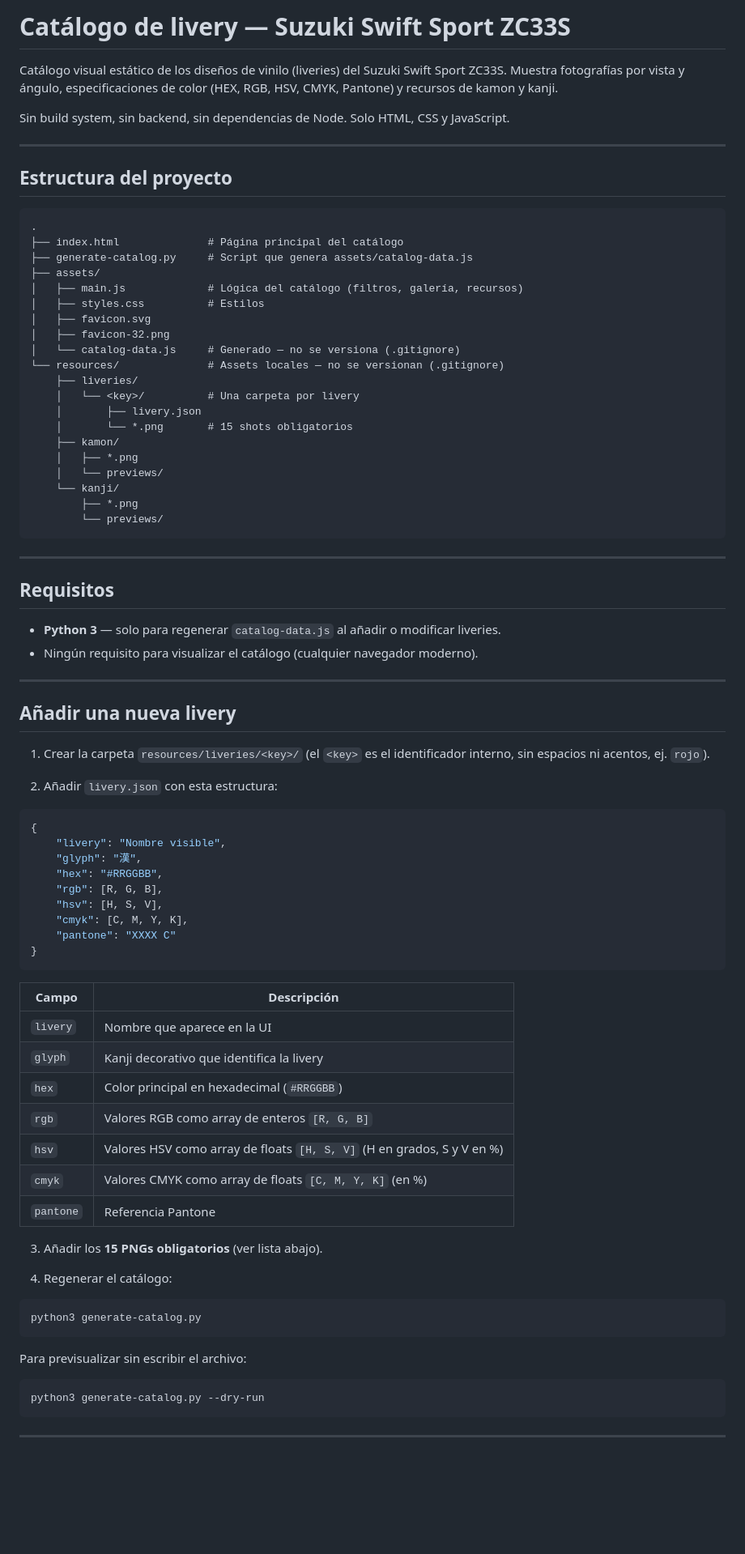
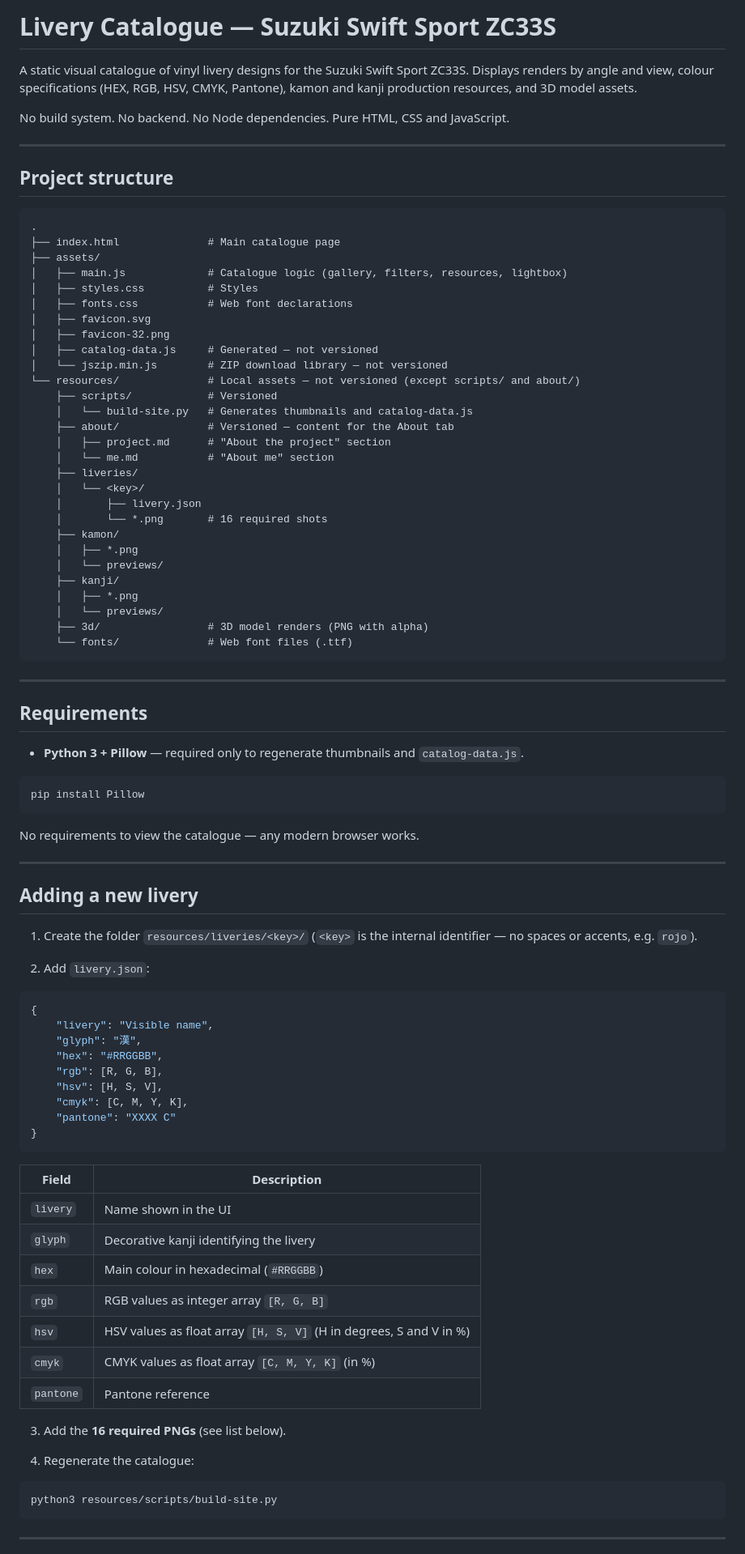
Before and after one commit to Evilchuck666/swift-livery-catalog, a Markdown page: README.md, the part around one of its changes. Shown at 81% size. Drawn GitHub-style; blank space fills up the shorter version.

Commit message:
feat: translate README.md to English and update project structure details for clarity

````diff
--- a/README.md
+++ b/README.md
@@ -1,54 +1,67 @@
-# Catálogo de livery — Suzuki Swift Sport ZC33S
+# Livery Catalogue — Suzuki Swift Sport ZC33S
 
-Catálogo visual estático de los diseños de vinilo (liveries) del Suzuki Swift Sport ZC33S. Muestra fotografías por vista y ángulo, especificaciones de color (HEX, RGB, HSV, CMYK, Pantone) y recursos de kamon y kanji.
+A static visual catalogue of vinyl livery designs for the Suzuki Swift Sport ZC33S. Displays renders by angle and view, colour specifications (HEX, RGB, HSV, CMYK, Pantone), kamon and kanji production resources, and 3D model assets.
 
-Sin build system, sin backend, sin dependencias de Node. Solo HTML, CSS y JavaScript.
+No build system. No backend. No Node dependencies. Pure HTML, CSS and JavaScript.
 
 ---
 
-## Estructura del proyecto
+## Project structure
 
 ```
 .
-├── index.html              # Página principal del catálogo
-├── generate-catalog.py     # Script que genera assets/catalog-data.js
+├── index.html              # Main catalogue page
 ├── assets/
-│   ├── main.js             # Lógica del catálogo (filtros, galería, recursos)
-│   ├── styles.css          # Estilos
+│   ├── main.js             # Catalogue logic (gallery, filters, resources, lightbox)
+│   ├── styles.css          # Styles
+│   ├── fonts.css           # Web font declarations
 │   ├── favicon.svg
 │   ├── favicon-32.png
-│   └── catalog-data.js     # Generado — no se versiona (.gitignore)
-└── resources/              # Assets locales — no se versionan (.gitignore)
+│   ├── catalog-data.js     # Generated — not versioned
+│   └── jszip.min.js        # ZIP download library — not versioned
+└── resources/              # Local assets — not versioned (except scripts/ and about/)
+    ├── scripts/            # Versioned
+    │   └── build-site.py   # Generates thumbnails and catalog-data.js
+    ├── about/              # Versioned — content for the About tab
+    │   ├── project.md      # "About the project" section
+    │   └── me.md           # "About me" section
     ├── liveries/
-    │   └── <key>/          # Una carpeta por livery
+    │   └── <key>/
     │       ├── livery.json
-    │       └── *.png       # 15 shots obligatorios
+    │       └── *.png       # 16 required shots
     ├── kamon/
     │   ├── *.png
     │   └── previews/
-    └── kanji/
-        ├── *.png
-        └── previews/
+    ├── kanji/
+    │   ├── *.png
+    │   └── previews/
+    ├── 3d/                 # 3D model renders (PNG with alpha)
+    └── fonts/              # Web font files (.ttf)
 ```
 
 ---
 
-## Requisitos
+## Requirements
 
-- **Python 3** — solo para regenerar `catalog-data.js` al añadir o modificar liveries.
-- Ningún requisito para visualizar el catálogo (cualquier navegador moderno).
+- **Python 3 + Pillow** — required only to regenerate thumbnails and `catalog-data.js`.
+
+```bash
+pip install Pillow
+```
+
+No requirements to view the catalogue — any modern browser works.
 
 ---
 
-## Añadir una nueva livery
+## Adding a new livery
 
-1. Crear la carpeta `resources/liveries/<key>/` (el `<key>` es el identificador interno, sin espacios ni acentos, ej. `rojo`).
+1. Create the folder `resources/liveries/<key>/` (`<key>` is the internal identifier — no spaces or accents, e.g. `rojo`).
 
-2. Añadir `livery.json` con esta estructura:
+2. Add `livery.json`:
 
 ```json
 {
-    "livery": "Nombre visible",
+    "livery": "Visible name",
     "glyph": "漢",
     "hex": "#RRGGBB",
     "rgb": [R, G, B],
@@ -58,28 +71,22 @@ Sin build system, sin backend, sin dependencias de Node. Solo HTML, CSS y JavaSc
 }
 ```
 
-| Campo | Descripción |
+| Field | Description |
 |-------|-------------|
-| `livery` | Nombre que aparece en la UI |
-| `glyph` | Kanji decorativo que identifica la livery |
-| `hex` | Color principal en hexadecimal (`#RRGGBB`) |
-| `rgb` | Valores RGB como array de enteros `[R, G, B]` |
-| `hsv` | Valores HSV como array de floats `[H, S, V]` (H en grados, S y V en %) |
-| `cmyk` | Valores CMYK como array de floats `[C, M, Y, K]` (en %) |
-| `pantone` | Referencia Pantone |
+| `livery` | Name shown in the UI |
+| `glyph` | Decorative kanji identifying the livery |
+| `hex` | Main colour in hexadecimal (`#RRGGBB`) |
+| `rgb` | RGB values as integer array `[R, G, B]` |
+| `hsv` | HSV values as float array `[H, S, V]` (H in degrees, S and V in %) |
+| `cmyk` | CMYK values as float array `[C, M, Y, K]` (in %) |
+| `pantone` | Pantone reference |
 
-3. Añadir los **15 PNGs obligatorios** (ver lista abajo).
+3. Add the **16 required PNGs** (see list below).
 
-4. Regenerar el catálogo:
+4. Regenerate the catalogue:
 
 ```bash
-python3 generate-catalog.py
-```
-
-Para previsualizar sin escribir el archivo:
-
-```bash
-python3 generate-catalog.py --dry-run
+python3 resources/scripts/build-site.py
 ```
 
 ---
````
Also changed, not shown: other parts of README.md (+86 -37 lines).
